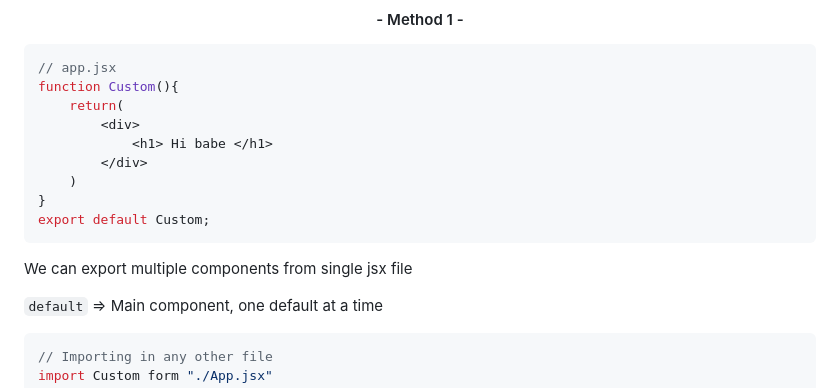
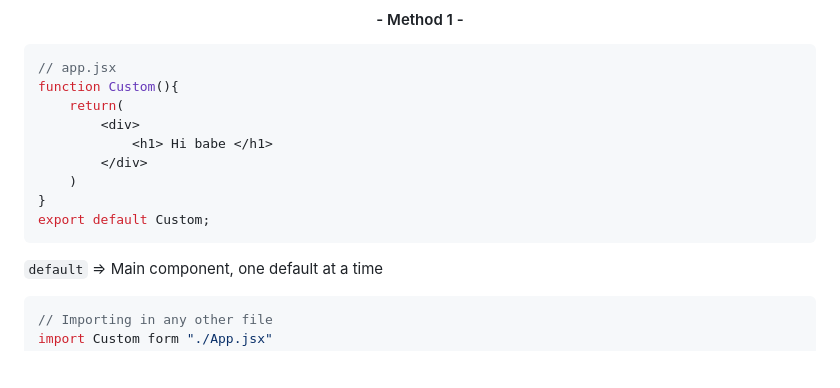
Before and after one commit to Ayush-Poddar-2003/Web-Development, a Markdown page: 5_ReactJs/04_ImportExport.md, the part around one of its changes. Drawn GitHub-style; blank space fills up the shorter version.

````diff
--- a/5_ReactJs/04_ImportExport.md
+++ b/5_ReactJs/04_ImportExport.md
@@ -15,7 +15,6 @@ function Custom(){
 }
 export default Custom;
 ```
-We can export multiple components from single jsx file
 
 `default` => Main component, one default at a time
 ```jsx
````
Also changed, not shown: other parts of 5_ReactJs/04_ImportExport.md (+2 -1 lines), 5_ReactJs/03_Components.md (+3 -2 lines), 5_ReactJs/05_JSX_Functions.md (+2 -1 lines), 5_ReactJs/image-30.png (added), 14 other files.
